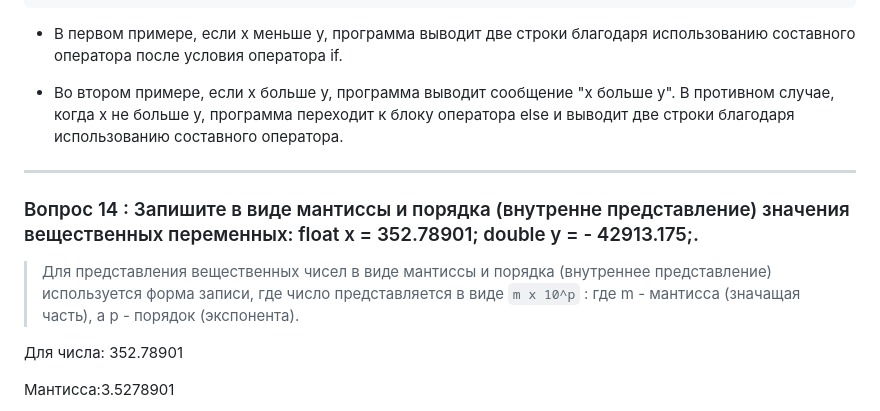
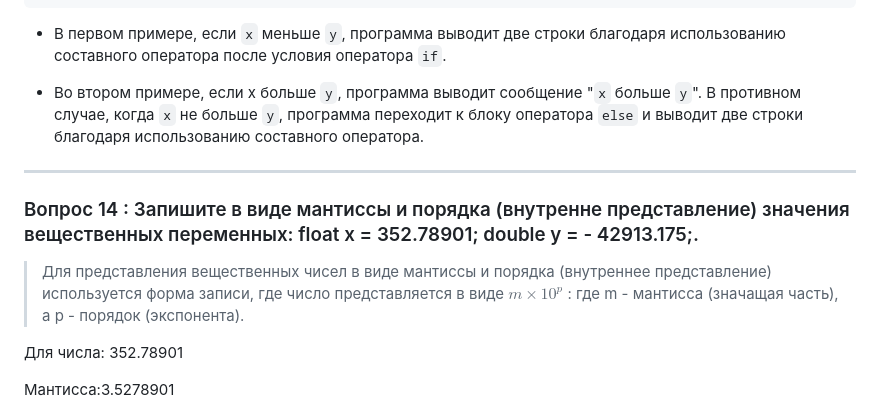
Before and after one commit to vremyavnikuda/codewars, a Markdown page: c++/informatica/Тема 1 Операторы описания. Условные операторы. Тернарная операция.md, the part around one of its changes. GitHub-like rendering.

````diff
--- a/c++/informatica/Тема 1 Операторы описания. Условные операторы. Тернарная операция.md
+++ b/c++/informatica/Тема 1 Операторы описания. Условные операторы. Тернарная операция.md
@@ -457,13 +457,13 @@ int main() {
     return 0;
 }
 ```
-* В первом примере, если x меньше y, программа выводит две строки благодаря использованию составного оператора после условия оператора if.
+* В первом примере, если `x` меньше `y`, программа выводит две строки благодаря использованию составного оператора после условия оператора `if`.
 
-* Во втором примере, если x больше y, программа выводит сообщение "x больше y". В противном случае, когда x не больше y, программа переходит к блоку оператора else и выводит две строки благодаря использованию составного оператора.
+* Во втором примере, если x больше `y`, программа выводит сообщение "`x` больше `y`". В противном случае, когда `x` не больше `y`, программа переходит к блоку оператора `else` и выводит две строки благодаря использованию составного оператора.
 ___
 ### Вопрос 14 : Запишите в виде мантиссы и порядка (внутренне представление) значения вещественных переменных: float x = 352.78901; double y = - 42913.175;.
 
->Для представления вещественных чисел в виде мантиссы и порядка (внутреннее представление) используется форма записи, где число представляется в виде `m x 10^p` :
+>Для представления вещественных чисел в виде мантиссы и порядка (внутреннее представление) используется форма записи, где число представляется в виде $m \times 10^p$ :
 где m - мантисса (значащая часть), а p - порядок (экспонента).
 
 Для числа: 352.78901
````
Also changed, not shown: other parts of c++/informatica/Тема 1 Операторы описания. Условные операторы. Тернарная операция.md (+2 -2 lines), c++/informatica/Тема №2 Операторы цикла. Операторы передачи управления.md (+3 -3 lines), c++/informatica/Тема №3 Массивы целых чисел.md (+26 -25 lines).
